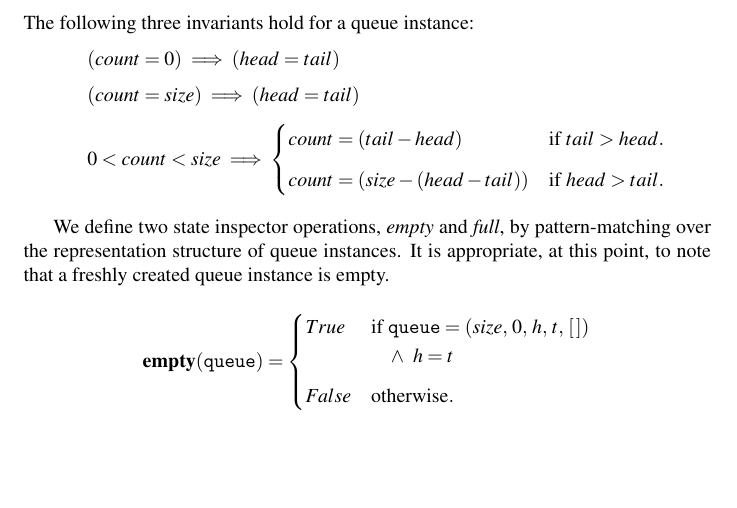
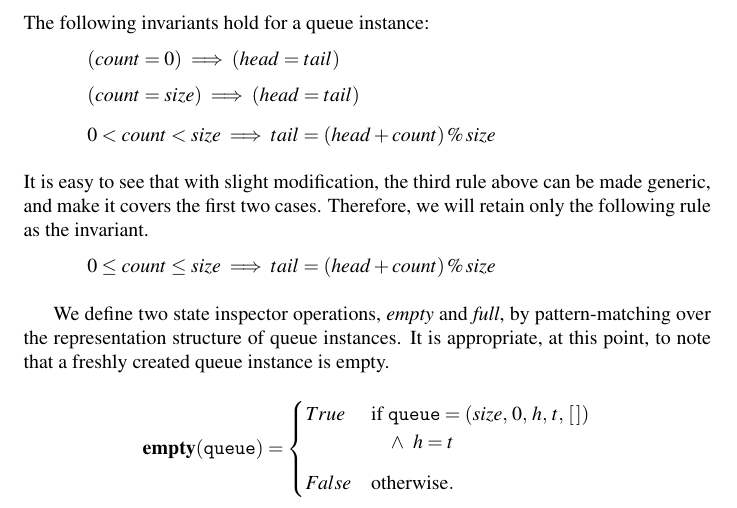
Before and after one commit to devi-prasad/data-structures, a LaTeX paper (queue/specification/queue.tex): part of page 4 of 5, cut so that both start at the same text, the shorter picture padded with empty space. Compiled offline with pdfLaTeX.

Commit message:
Simplified the queue invariants. The trick is to use head and count to compute the tail index and show the equation holds.

```diff
--- a/queue/specification/queue.tex
+++ b/queue/specification/queue.tex
@@ -89,16 +89,21 @@ We use two auxiliary functions, $abs$ and $len$; the former computes the absolut
 
     We employ circular queues for efficiency reasons. Both head and tail indices wrap around while removing items from, and adding items to the queue. This slightly complicates bookkeeping logic and the associated reasoning.
 
-    \noindent The following three invariants hold for a queue instance:\vspace*{6pt}\\
+    \noindent The following invariants hold for a queue instance:\vspace*{6pt}\\
     \(
         \hspace*{32pt}(count = 0) \implies (head = tail)\vspace*{6pt}\\
         \hspace*{32pt}(count = size) \implies (head = tail)\vspace*{8pt}\\
-        \hspace*{32pt}0 < count < size \implies
-            \begin{cases}
-               count = (tail - head) & \mbox{if  } tail > head. \vspace*{6pt}\\
-               count = (size - (head - tail)) & \mbox{if } head > tail.\\
-            \end{cases}
-    \)\vspace*{6pt}\\
+        \hspace*{32pt}0 < count < size \implies tail = (head + count) \,\%\, size \\
+            %\begin{cases}
+               %count = (tail - head) & \mbox{if  } tail > head. \vspace*{6pt}\\
+               %count = (size - (head - tail)) & \mbox{if } head > tail.\\
+            %\end{cases}
+    \)%\vspace*{2pt}\\
+
+    \noindent It is easy to see that with slight modification, the third rule above can be made generic, and make it covers the first two cases. Therefore, we will retain only the following rule as the invariant.\vspace*{6pt}\\
+    \(
+        \hspace*{32pt}0 \leq count \leq size \implies tail = (head + count) \,\%\, size \\
+    \)
 
     We define two state inspector operations, \emph{empty} and \emph{full}, by pattern-matching over the representation structure of queue instances. It is appropriate, at this point, to note that a freshly created queue instance is empty.
     \vspace*{3pt}\\
```
Also changed, not shown: queue/specification/queue.pdf.
